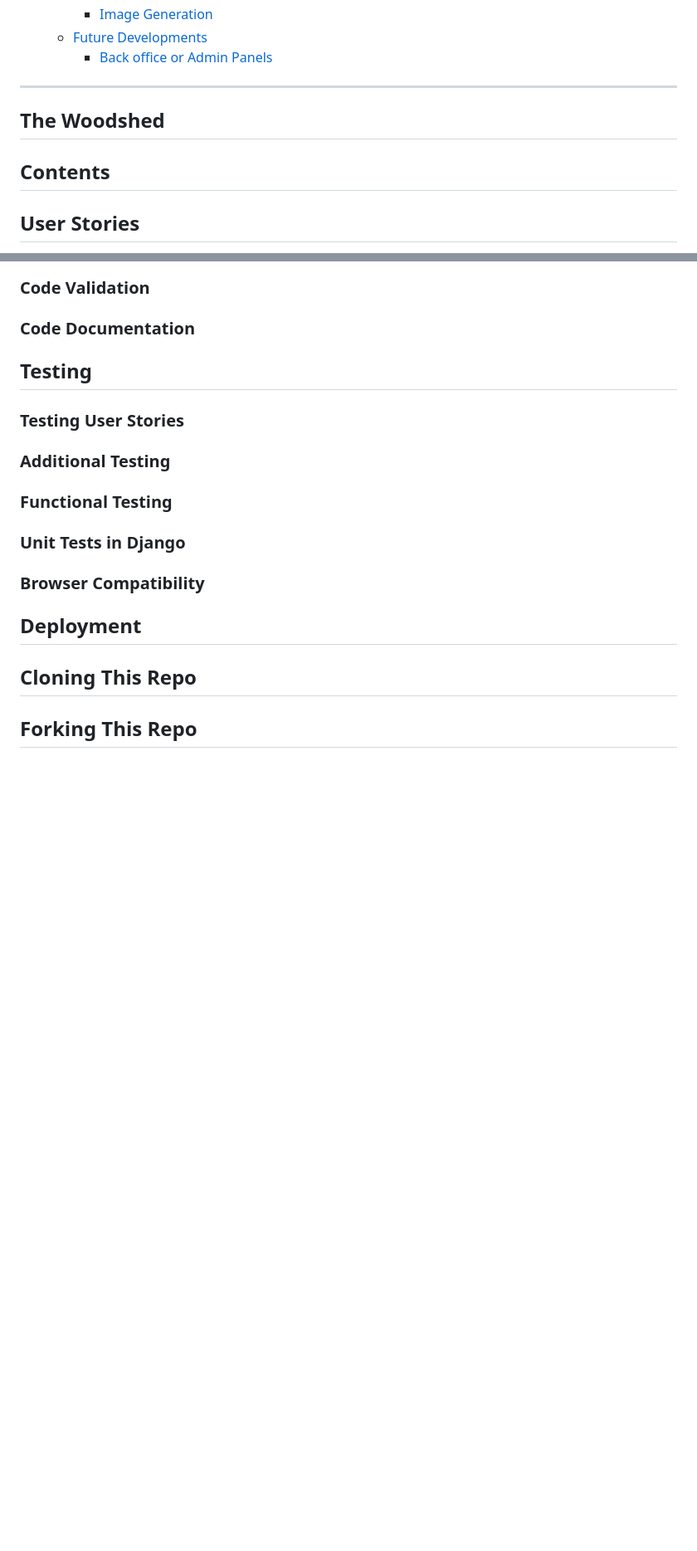
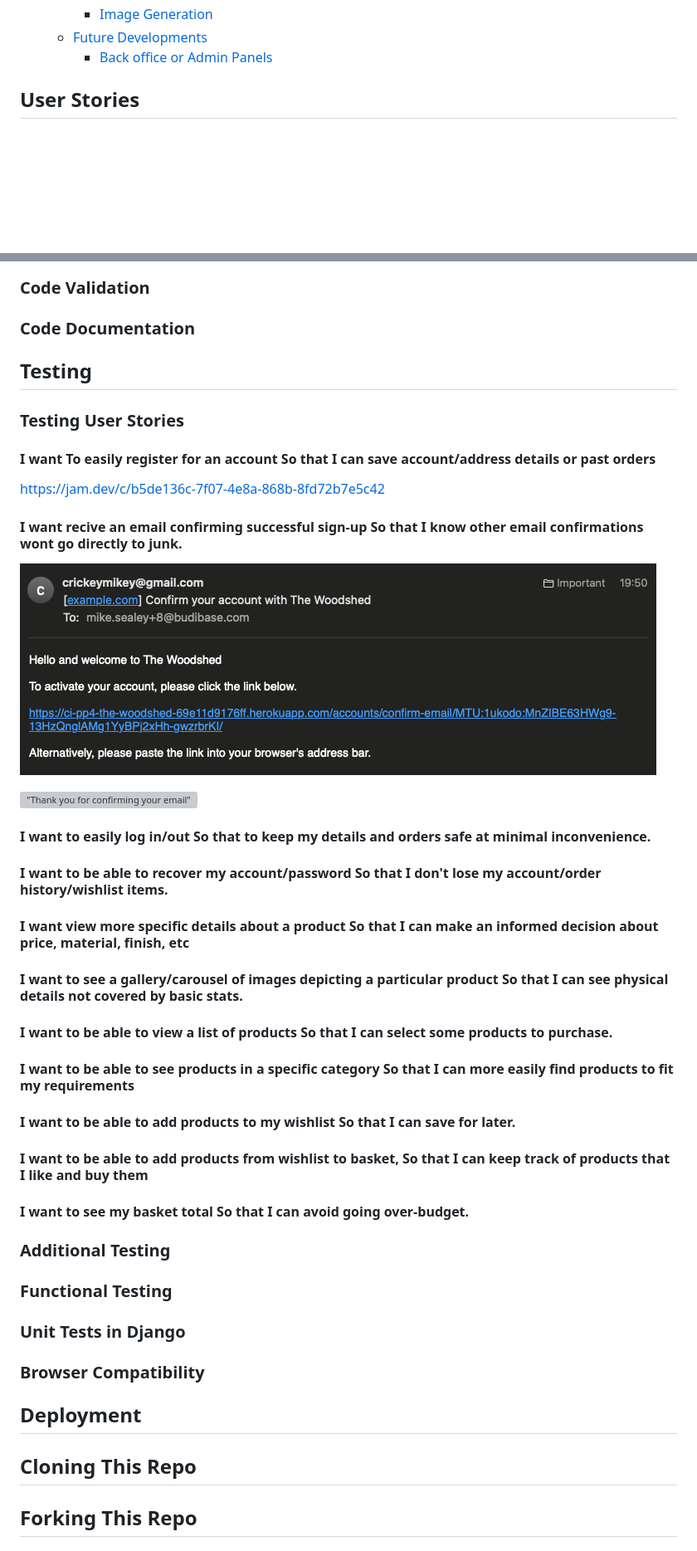
Before and after one commit to mikesealey/ci_pp4, a Markdown page: README.md, 2 parts joined by grey strips. Shown at 83% size. Rendered like a GitHub page; pictures changed too: readme_images/Screenshot 2025-08-09 at 19.51.11.png (added); blank space fills up the shorter version; grey boxes are pictures that could not be loaded.

```diff
--- a/README.md
+++ b/README.md
@@ -34,11 +34,6 @@ This project is for educational purposes only. Do not attempt to place an order
   - [Future Developments](#future-developments)
     - [Back office or Admin Panels](#back-office-or-admin-panels)
 
----
-
-## The Woodshed
-
-## Contents
 
 ## User Stories
 For this project I have made use of a simple Kanban Board, which is now available as a feature of Github Projects - You can see it here: https://github.com/users/mikesealey/projects/3
@@ -98,6 +119,33 @@ See the conversation here: https://chatgpt.com/share/68966b84-1954-8004-a7bd-d6e
 ## Testing
 
 ### Testing User Stories
+
+####  I want To easily register for an account So that I can save account/address details or past orders
+https://jam.dev/c/b5de136c-7f07-4e8a-868b-8fd72b7e5c42
+
+####  I want recive an email confirming successful sign-up So that I know other email confirmations wont go directly to junk.
+!["An email inviting the user to activate their new account"](./readme_images/Screenshot%202025-08-09%20at%2019.51.11.png "An email inviting the user to activate their new account")
+
+!["Thank you for confirming your email"](./readme_images/Screenshot%202025-08-09%20at%2019.53.07.png "The Woodshed landing page after clicking the link to confirm the user's email and activating the account")
+
+#### I want to easily log in/out So that to keep my details and orders safe at minimal inconvenience.
+
+
+####  I want to be able to recover my account/password So that I don't lose my account/order history/wishlist items.
+
+
+
+####  I want view more specific details about a product So that I can make an informed decision about price, material, finish, etc
+####  I want to see a gallery/carousel of images depicting a particular product So that I can see physical details not covered by basic stats.
+####  I want to be able to view a list of products So that I can select some products to purchase.
+####  I want to be able to see products in a specific category So that I can more easily find products to fit my requirements
+
+####  I want to be able to add products to my wishlist So that I can save for later.
+####  I want to be able to add products from wishlist to basket, So that I can keep track of products that I like and buy them
+####  I want to see my basket total So that I can avoid going over-budget.
+
+
+
 
 ### Additional Testing
 
```
Also changed, not shown: other parts of README.md (+27 -1 lines), readme_images/Screenshot 2025-08-09 at 15.54.09.png (added), readme_images/Screenshot 2025-08-09 at 16.06.50.png (added), 2 other files.
